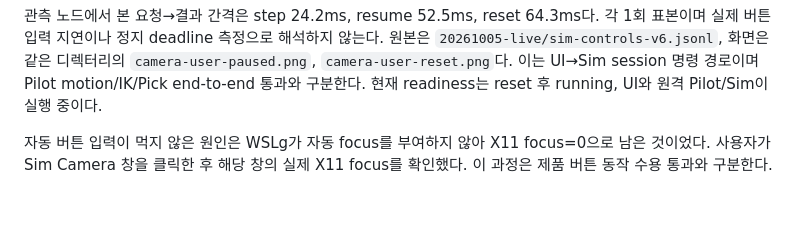
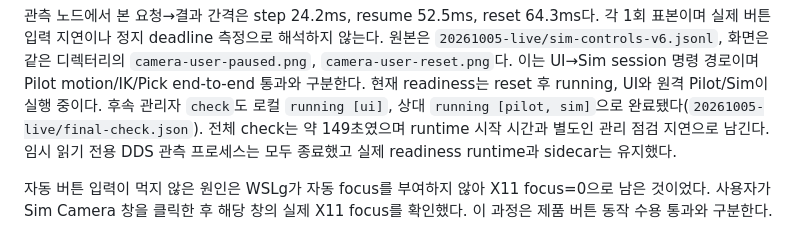
Before and after one commit to jpyaaa3/elesim, a Markdown page: docs/status.md, the part around the change. GitHub-like rendering; blank space fills up the shorter version.

Commit message:
Record final live runtime health check and diagnostic cleanup

```diff
--- a/docs/status.md
+++ b/docs/status.md
@@ -194,6 +194,10 @@ Pilot Running/Sim Started 및 exit 0을 확인했다. 영상 재연결은 이어
 `camera-user-paused.png`, `camera-user-reset.png`다. 이는 UI→Sim session 명령
 경로이며 Pilot motion/IK/Pick end-to-end 통과와 구분한다. 현재 readiness는
 reset 후 running, UI와 원격 Pilot/Sim이 실행 중이다.
+후속 관리자 `check`도 로컬 `running [ui]`, 상대 `running [pilot, sim]`으로
+완료됐다(`20261005-live/final-check.json`). 전체 check는 약 149초였으며
+runtime 시작 시간과 별도인 관리 점검 지연으로 남긴다. 임시 읽기 전용 DDS
+관측 프로세스는 모두 종료했고 실제 readiness runtime과 sidecar는 유지했다.
 
 자동 버튼 입력이 먹지 않은 원인은 WSLg가 자동 focus를 부여하지 않아 X11
 focus=0으로 남은 것이었다. 사용자가 Sim Camera 창을 클릭한 후 해당 창의
```
